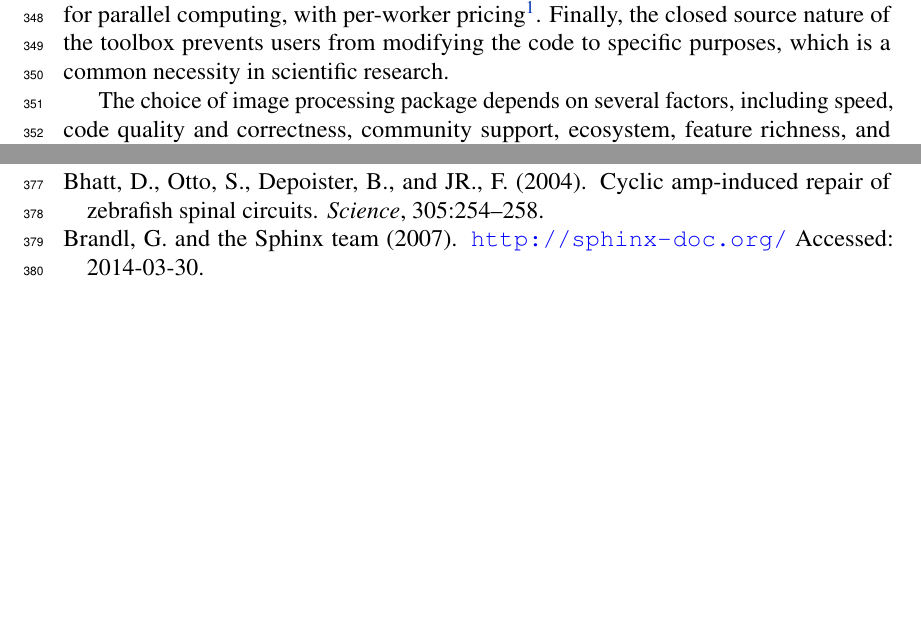
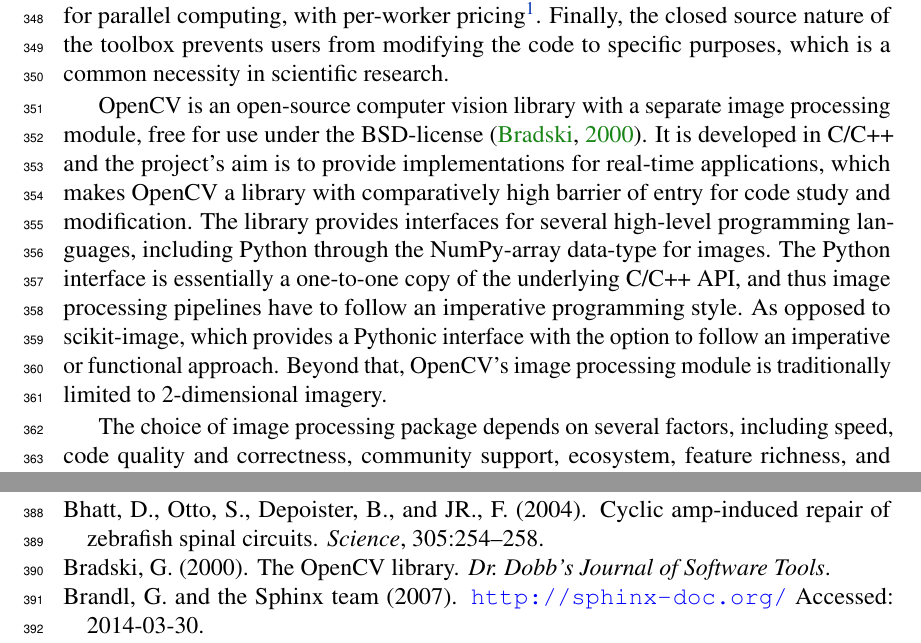
Before and after one commit to scikit-image/scikit-image-paper, a LaTeX document (latex/skimage.tex, which reads latex/discussion.tex): two parts of pages 11 and 12 of 17, joined at a grey line, cut so that both start at the same text, the shorter picture padded with empty space. Compiled offline with pdfLaTeX.

Commit message:
Add @ahojnnes's OpenCV paragraph, plus citation

```diff
--- a/latex/discussion.tex
+++ b/latex/discussion.tex
@@ -46,6 +46,19 @@
   modifying the code to specific purposes, which is a common necessity in
   scientific research.
 
+  OpenCV is an open-source computer vision library with a separate image
+  processing module, free for use under the BSD-license \citep{opencv}. It is
+  developed in C/C++ and the project's aim is to provide implementations for
+  real-time applications, which makes OpenCV a library with comparatively high
+  barrier of entry for code study and modification. The library provides
+  interfaces for several high-level programming languages, including Python
+  through the NumPy-array data-type for images. The Python interface is
+  essentially a one-to-one copy of the underlying C/C++ API, and thus image
+  processing pipelines have to follow an imperative programming style. As
+  opposed to scikit-image, which provides a Pythonic interface with the option
+  to follow an imperative or functional approach. Beyond that, OpenCV's image
+  processing module is traditionally limited to 2-dimensional imagery.
+
   The choice of image processing package depends on several factors, including
   speed, code quality and correctness, community support, ecosystem, feature
   richness, and users' ability to contribute. Sometimes, advantages in one
```
Also changed, not shown: latex/skimage.bib (+11 -0 lines).
